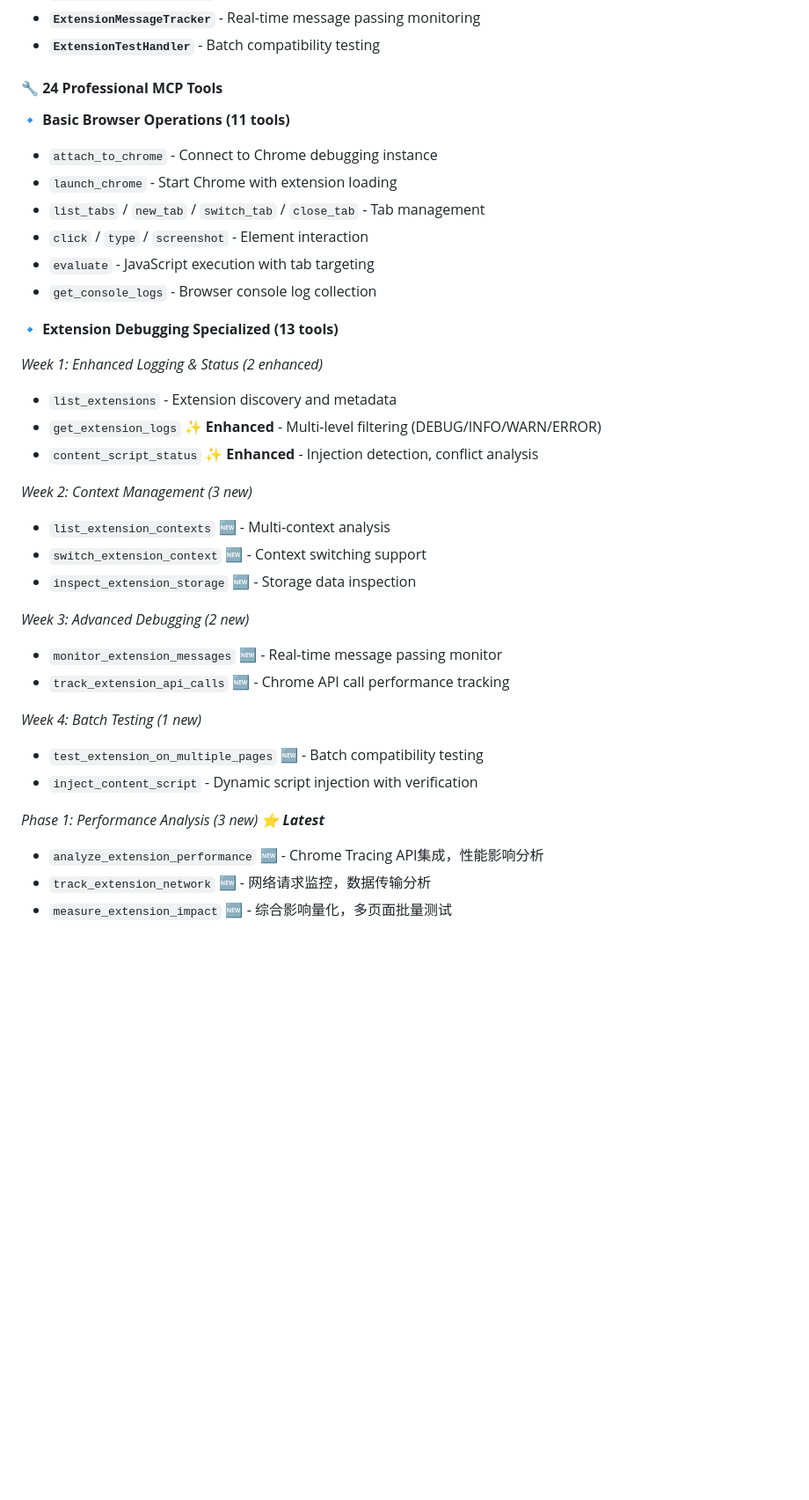
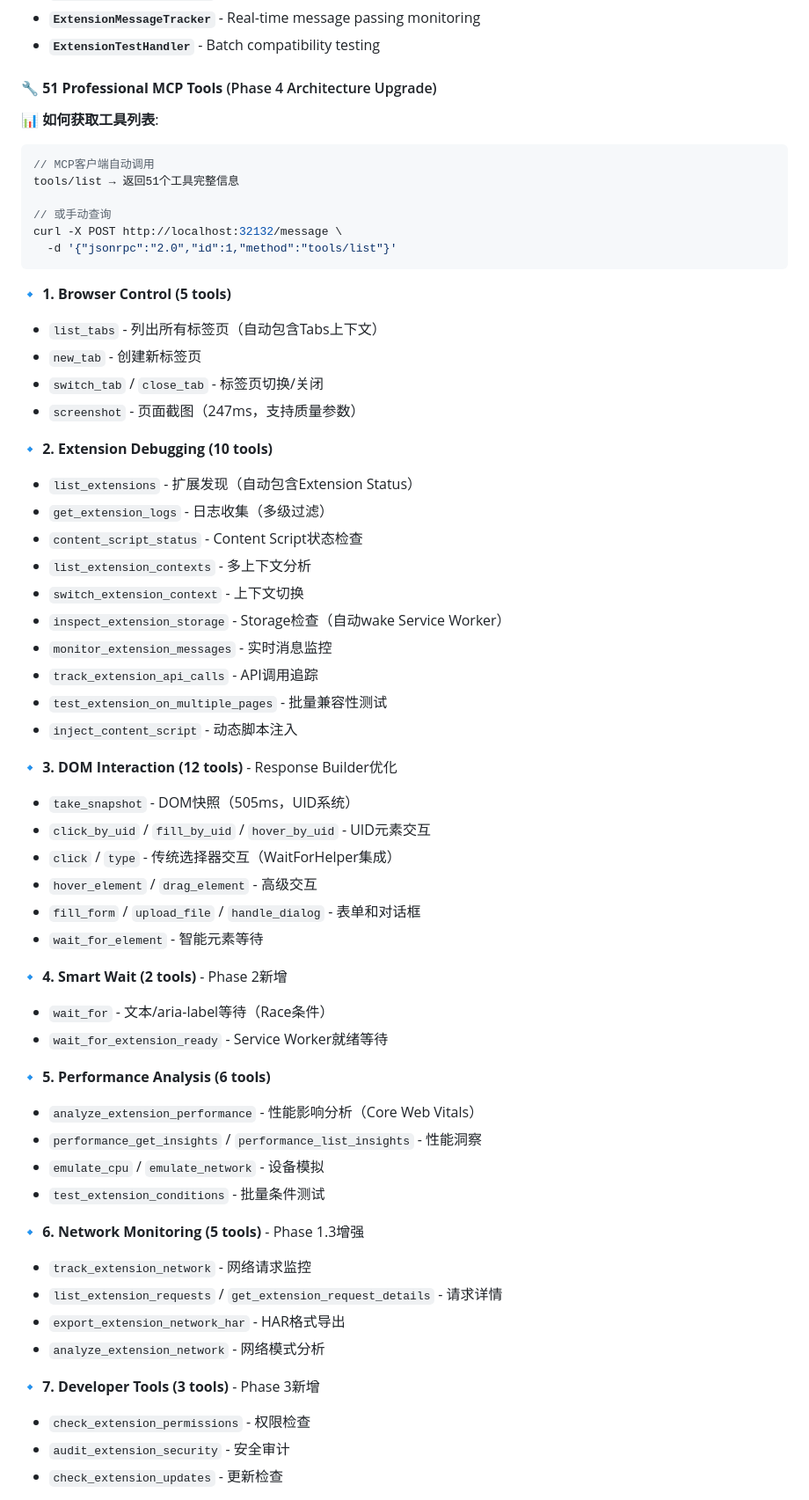
Before and after one commit to yelon-L/chrome-extension-debug-mcp, a Markdown page: README.md, the part around the change printed below. Shown: that part at 88% size. Rendered like a GitHub page; blank space fills up the shorter version.

Commit message:
phase 4 finish

````diff
--- a/README.md
+++ b/README.md
@@ -37,37 +64,62 @@ A specialized MCP server providing comprehensive Chrome extension debugging capa
 - **`ExtensionMessageTracker`** - Real-time message passing monitoring
 - **`ExtensionTestHandler`** - Batch compatibility testing
 
-#### 🔧 **24 Professional MCP Tools**
+#### 🔧 **51 Professional MCP Tools** (Phase 4 Architecture Upgrade)
 
-**🔹 Basic Browser Operations (11 tools)**
-- `attach_to_chrome` - Connect to Chrome debugging instance
-- `launch_chrome` - Start Chrome with extension loading
-- `list_tabs` / `new_tab` / `switch_tab` / `close_tab` - Tab management
-- `click` / `type` / `screenshot` - Element interaction
-- `evaluate` - JavaScript execution with tab targeting
-- `get_console_logs` - Browser console log collection
+**📊 如何获取工具列表**:
+```javascript
+// MCP客户端自动调用
+tools/list → 返回51个工具完整信息
 
-**🔹 Extension Debugging Specialized (13 tools)**
+// 或手动查询
+curl -X POST http://localhost:32132/message \
+  -d '{"jsonrpc":"2.0","id":1,"method":"tools/list"}'
+```
 
-*Week 1: Enhanced Logging & Status (2 enhanced)*
-- `list_extensions` - Extension discovery and metadata
-- `get_extension_logs` ✨ **Enhanced** - Multi-level filtering (DEBUG/INFO/WARN/ERROR)
-- `content_script_status` ✨ **Enhanced** - Injection detection, conflict analysis
+**🔹 1. Browser Control (5 tools)**
+- `list_tabs` - 列出所有标签页（自动包含Tabs上下文）
+- `new_tab` - 创建新标签页
+- `switch_tab` / `close_tab` - 标签页切换/关闭
+- `screenshot` - 页面截图（247ms，支持质量参数）
 
-*Week 2: Context Management (3 new)*
-- `list_extension_contexts` 🆕 - Multi-context analysis
-- `switch_extension_context` 🆕 - Context switching support
-- `inspect_extension_storage` 🆕 - Storage data inspection
+**🔹 2. Extension Debugging (10 tools)**
+- `list_extensions` - 扩展发现（自动包含Extension Status）
+- `get_extension_logs` - 日志收集（多级过滤）
+- `content_script_status` - Content Script状态检查
+- `list_extension_contexts` - 多上下文分析
+- `switch_extension_context` - 上下文切换
+- `inspect_extension_storage` - Storage检查（自动wake Service Worker）
+- `monitor_extension_messages` - 实时消息监控
+- `track_extension_api_calls` - API调用追踪
+- `test_extension_on_multiple_pages` - 批量兼容性测试
+- `inject_content_script` - 动态脚本注入
 
-*Week 3: Advanced Debugging (2 new)*
-- `monitor_extension_messages` 🆕 - Real-time message passing monitor
-- `track_extension_api_calls` 🆕 - Chrome API call performance tracking
+**🔹 3. DOM Interaction (12 tools)** - Response Builder优化
+- `take_snapshot` - DOM快照（505ms，UID系统）
+- `click_by_uid` / `fill_by_uid` / `hover_by_uid` - UID元素交互
+- `click` / `type` - 传统选择器交互（WaitForHelper集成）
+- `hover_element` / `drag_element` - 高级交互
+- `fill_form` / `upload_file` / `handle_dialog` - 表单和对话框
+- `wait_for_element` - 智能元素等待
 
-*Week 4: Batch Testing (1 new)*
-- `test_extension_on_multiple_pages` 🆕 - Batch compatibility testing
-- `inject_content_script` - Dynamic script injection with verification
+**🔹 4. Smart Wait (2 tools)** - Phase 2新增
+- `wait_for` - 文本/aria-label等待（Race条件）
+- `wait_for_extension_ready` - Service Worker就绪等待
 
-*Phase 1: Performance Analysis (3 new) ⭐ **Latest***
-- `analyze_extension_performance` 🆕 - Chrome Tracing API集成，性能影响分析
-- `track_extension_network` 🆕 - 网络请求监控，数据传输分析
-- `measure_extension_impact` 🆕 - 综合影响量化，多页面批量测试
+**🔹 5. Performance Analysis (6 tools)**
+- `analyze_extension_performance` - 性能影响分析（Core Web Vitals）
+- `performance_get_insights` / `performance_list_insights` - 性能洞察
+- `emulate_cpu` / `emulate_network` - 设备模拟
+- `test_extension_conditions` - 批量条件测试
+
+**🔹 6. Network Monitoring (5 tools)** - Phase 1.3增强
+- `track_extension_network` - 网络请求监控
+- `list_extension_requests` / `get_extension_request_details` - 请求详情
+- `export_extension_network_har` - HAR格式导出
+- `analyze_extension_network` - 网络模式分析
+
+**🔹 7. Developer Tools (3 tools)** - Phase 3新增
+- `check_extension_permissions` - 权限检查
+- `audit_extension_security` - 安全审计
+- `check_extension_updates` - 更新检查
+
````
Also changed, not shown: other parts of README.md (+82 -3 lines).
